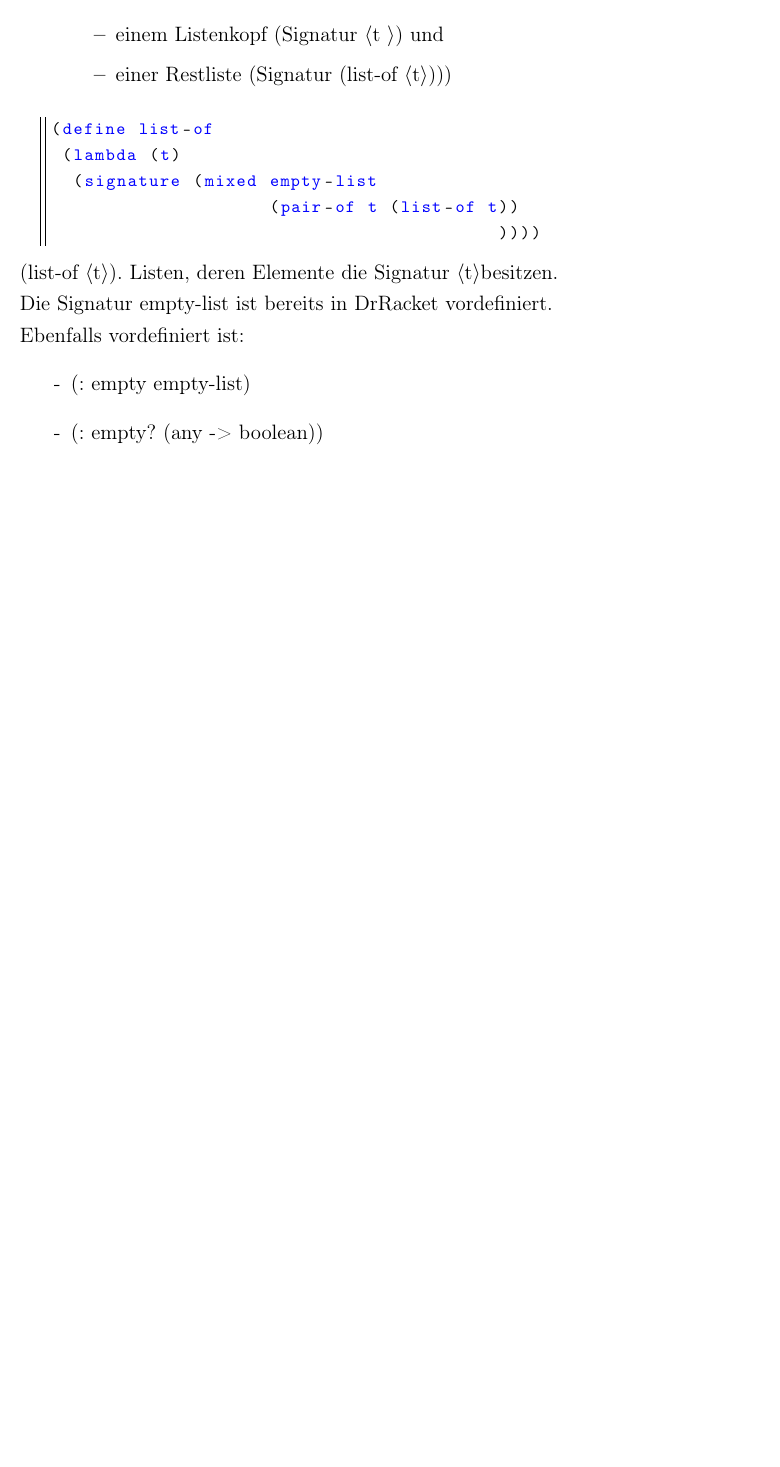
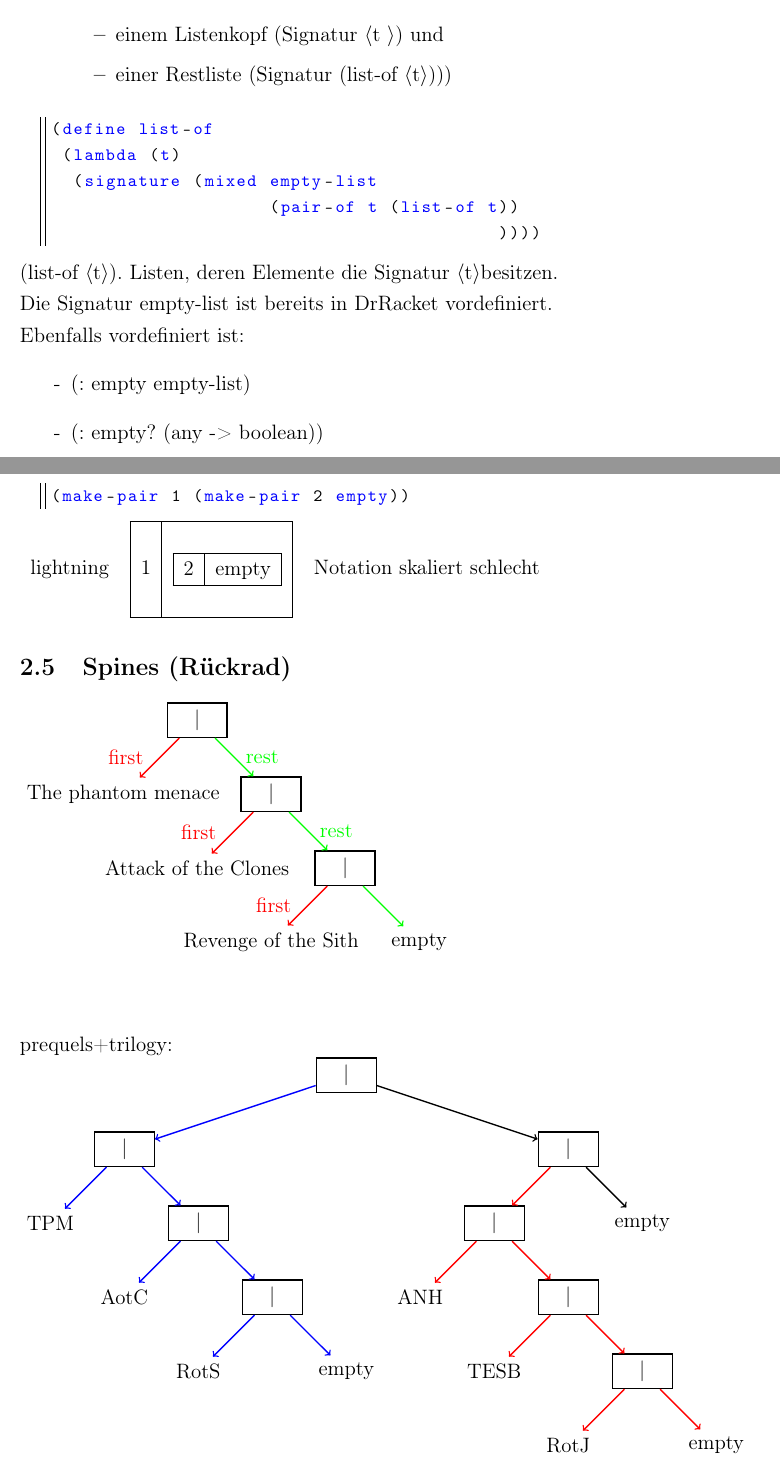
Before and after one commit to Boeserwolff/Info-I, a LaTeX document (InfoI.tex): part of page 16 of 16 before the commit and two parts of pages 16 and 17 of 18 after it, the two joined at a grey line, cut so that both start at the same text, the shorter picture padded with empty space. Compiled offline with pdfLaTeX.

Commit message:
Add files via upload

```diff
--- a/InfoI.tex
+++ b/InfoI.tex
@@ -656,3 +656,58 @@ Die Signatur empty-list ist bereits in DrRacket vordefiniert. \\Ebenfalls vordef
 \item (: empty empty-list)
 \item (: empty? (any -> boolean))
 \end{itemize}
+\subsection{Visualisierung von Listen}
+\begin{lstlisting}[style=customc]
+(make-pair 1 (make-pair 2 empty))
+\end{lstlisting}
+\begin{tabular}{lcl}
+lightning &
+\begin{tabular}{|c|c|}
+\hline &
+\\
+1 & \begin{tabular}{|c|c|}
+\hline
+2 & empty \\
+\hline
+\end{tabular}\\ & \\
+\hline
+\end{tabular} & Notation skaliert schlecht
+\end{tabular}
+\subsection{Spines (Rückrad)}
+\begin{tikzpicture}[->,thick,level distance=1.5cm,
+  level 1/.style={sibling distance=3cm},
+  level 2/.style={sibling distance=3cm}]
+\node [rectangle,draw] (z){\ \ \ |\ \ \ \ }
+	child{node{The phantom menace}edge from parent[red] node[left,xshift=-5]{first}}
+	child{node[rectangle,draw] {\ \ \ |\ \ \ \ }
+		child{node{Attack of the Clones}edge from parent[red] node[left,xshift=-5]{first}}
+		child{node[rectangle,draw,color=black] {\ \ \ |\ \ \ \ }
+			child{node{Revenge of the Sith}edge from parent[red] node[left,xshift=-5]{first}}
+			child{node{empty}}edge from parent[green] node[left,xshift=30]{rest}}
+		edge from parent[green] node[left,xshift=30]{rest}};
+\end{tikzpicture}
+\\\\\\
+prequels+trilogy:\\
+\begin{tikzpicture}[->,thick,level distance=1.5cm,
+  level 1/.style={sibling distance=9cm},
+  level 2/.style={sibling distance=3cm}]
+\node [rectangle,draw] (z){\ \ \ |\ \ \ \ }
+	child{node[rectangle,draw]{\ \ \ |\ \ \ \ }
+		child{node{TPM}}
+		child{node[rectangle,draw,color=black]{\ \ \ |\ \ \ \ }
+			child{node{AotC}}
+			child{node[rectangle,draw,color=black]{\ \ \ |\ \ \ \ }
+				child{node{RotS}}
+				child{node{empty}}}}edge from parent[blue]}
+	child{node[rectangle,draw]{\ \ \ |\ \ \ \ }
+		child{node[rectangle,draw]{\ \ \ |\ \ \ \ }
+			child{node{ANH}}
+			child{node[rectangle,draw,color=black]{\ \ \ |\ \ \ \ }
+				child{node{TESB}}
+					child{node[rectangle,draw,color=black]{\ \ \ |\ \ \ \ }
+					child{node{RotJ}}
+					child{node{empty}}}}edge from parent[red]}
+		child{node{empty}}}
+	;
+\end{tikzpicture}
+\newpage
```
Also changed, not shown: InfoI.pdf, InfoI.tex (38 more changed lines).
